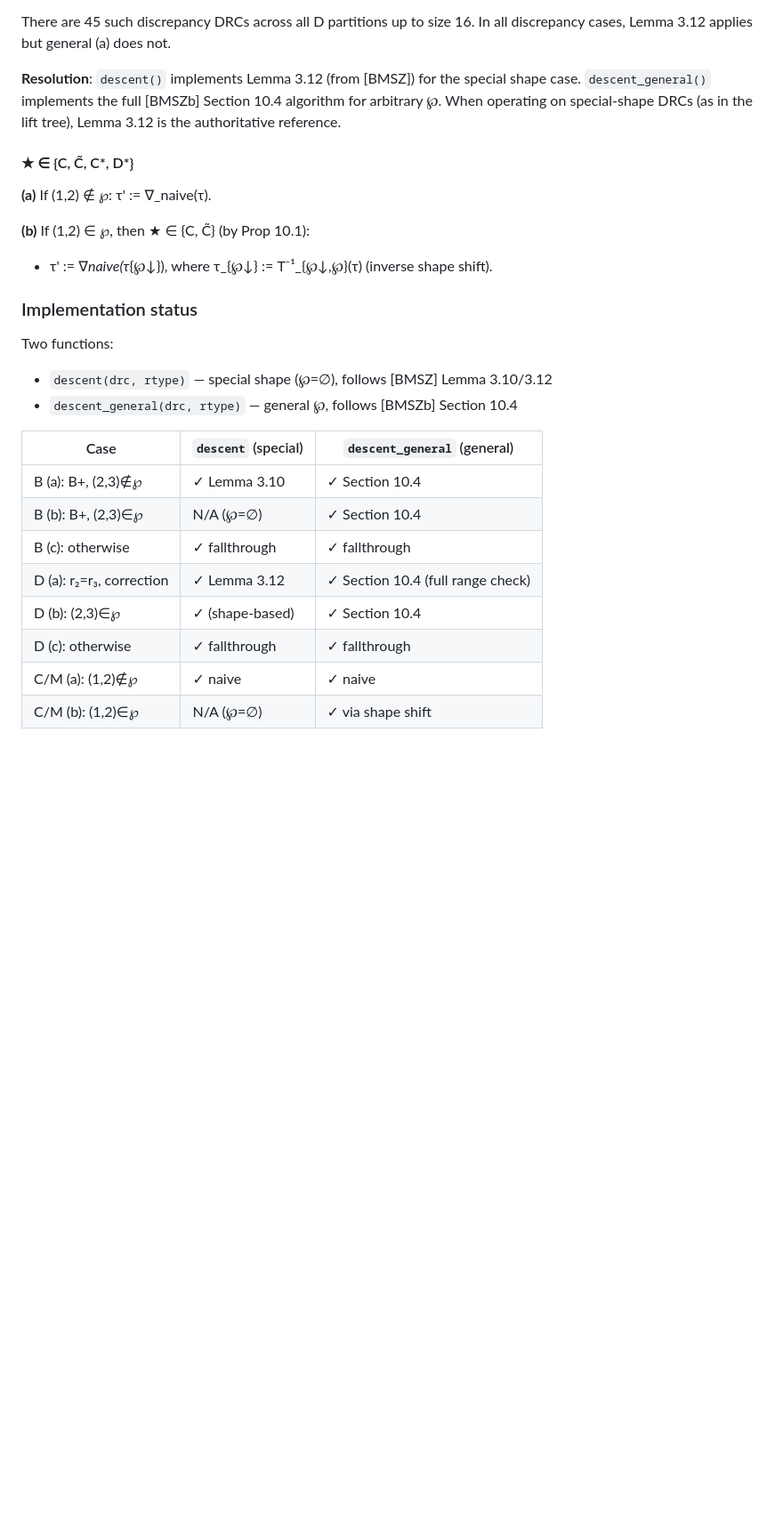
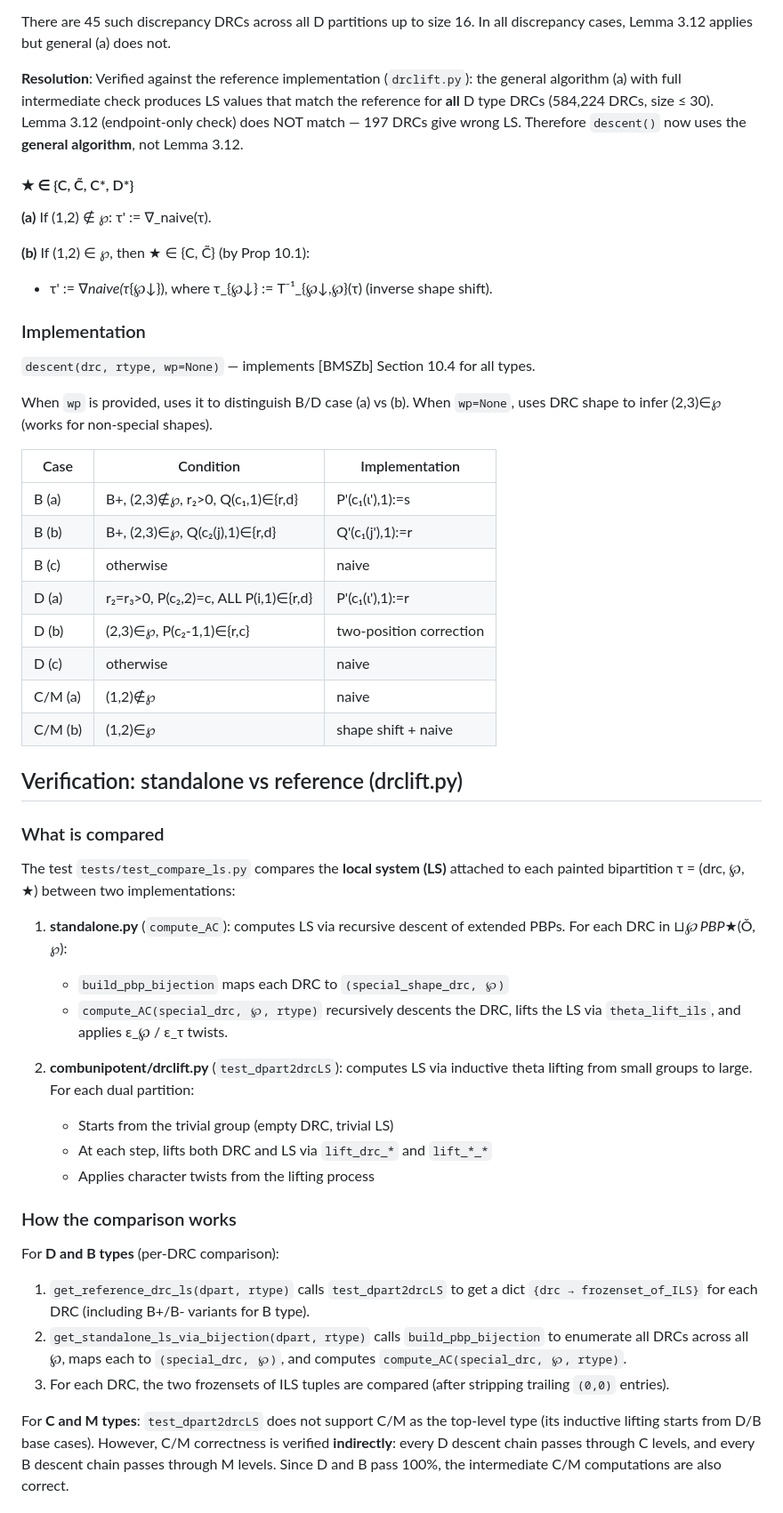
Before and after one commit to jiajunma/unipotentrepn, a Markdown page: docs/recursive_counting.md, the part around one of its changes. Shown at 89% size. Drawn GitHub-style; blank space fills up the shorter version.

Commit message:
Document LS comparison: methodology, bugs found, and results
Detailed documentation of the standalone vs drclift LS verification:
- What is compared (per-DRC LS values for D/B types)
- How the comparison works (bijection + compute_AC vs test_dpart2drcLS)
- 5 bugs found and fixed during verification
- Final result: 953,960/953,960 ALL PASSED (size ≤ 30)

Co-Authored-By: Claude Opus 4.6 (1M context) <noreply@anthropic.com>

```diff
--- a/docs/recursive_counting.md
+++ b/docs/recursive_counting.md
@@ -448,10 +448,11 @@ Counterexample: Ǒ = (5,1,1,1), DRC = (('rcd','c'), ()):
 There are 45 such discrepancy DRCs across all D partitions up to size 16.
 In all discrepancy cases, Lemma 3.12 applies but general (a) does not.
 
-**Resolution**: `descent()` implements Lemma 3.12 (from [BMSZ]) for the special
-shape case. `descent_general()` implements the full [BMSZb] Section 10.4 algorithm
-for arbitrary ℘. When operating on special-shape DRCs (as in the lift tree),
-Lemma 3.12 is the authoritative reference.
+**Resolution**: Verified against the reference implementation (`drclift.py`):
+the general algorithm (a) with full intermediate check produces LS values
+that match the reference for **all** D type DRCs (584,224 DRCs, size ≤ 30).
+Lemma 3.12 (endpoint-only check) does NOT match — 197 DRCs give wrong LS.
+Therefore `descent()` now uses the **general algorithm**, not Lemma 3.12.
 
 #### ★ ∈ {C, C̃, C*, D*}
 
@@ -460,19 +461,57 @@ Lemma 3.12 is the authoritative reference.
 **(b)** If (1,2) ∈ ℘, then ★ ∈ {C, C̃} (by Prop 10.1):
   - τ' := ∇_naive(τ_{℘↓}), where τ_{℘↓} := T⁻¹_{℘↓,℘}(τ) (inverse shape shift).
 
-### Implementation status
+### Implementation
 
-Two functions:
-- `descent(drc, rtype)` — special shape (℘=∅), follows [BMSZ] Lemma 3.10/3.12
-- `descent_general(drc, rtype)` — general ℘, follows [BMSZb] Section 10.4
+`descent(drc, rtype, wp=None)` — implements [BMSZb] Section 10.4 for all types.
 
-| Case | `descent` (special) | `descent_general` (general) |
-|------|--------------------|-----------------------------|
-| B (a): B+, (2,3)∉℘ | ✓ Lemma 3.10 | ✓ Section 10.4 |
-| B (b): B+, (2,3)∈℘ | N/A (℘=∅) | ✓ Section 10.4 |
-| B (c): otherwise | ✓ fallthrough | ✓ fallthrough |
-| D (a): r₂=r₃, correction | ✓ Lemma 3.12 | ✓ Section 10.4 (full range check) |
-| D (b): (2,3)∈℘ | ✓ (shape-based) | ✓ Section 10.4 |
-| D (c): otherwise | ✓ fallthrough | ✓ fallthrough |
-| C/M (a): (1,2)∉℘ | ✓ naive | ✓ naive |
-| C/M (b): (1,2)∈℘ | N/A (℘=∅) | ✓ via shape shift |
+When `wp` is provided, uses it to distinguish B/D case (a) vs (b).
+When `wp=None`, uses DRC shape to infer (2,3)∈℘ (works for non-special shapes).
+
+| Case | Condition | Implementation |
+|------|-----------|---------------|
+| B (a) | B+, (2,3)∉℘, r₂>0, Q(c₁,1)∈{r,d} | P'(c₁(ι'),1):=s |
+| B (b) | B+, (2,3)∈℘, Q(c₂(j),1)∈{r,d} | Q'(c₁(j'),1):=r |
+| B (c) | otherwise | naive |
+| D (a) | r₂=r₃>0, P(c₂,2)=c, ALL P(i,1)∈{r,d} | P'(c₁(ι'),1):=r |
+| D (b) | (2,3)∈℘, P(c₂-1,1)∈{r,c} | two-position correction |
+| D (c) | otherwise | naive |
+| C/M (a) | (1,2)∉℘ | naive |
+| C/M (b) | (1,2)∈℘ | shape shift + naive |
+
+## Verification: standalone vs reference (drclift.py)
+
+### What is compared
+
+The test `tests/test_compare_ls.py` compares the **local system (LS)** attached
+to each painted bipartition τ = (drc, ℘, ★) between two implementations:
+
+1. **standalone.py** (`compute_AC`): computes LS via recursive descent of
+   extended PBPs. For each DRC in ⊔_℘ PBP_★(Ǒ, ℘):
+   - `build_pbp_bijection` maps each DRC to `(special_shape_drc, ℘)`
+   - `compute_AC(special_drc, ℘, rtype)` recursively descents the DRC,
+     lifts the LS via `theta_lift_ils`, and applies ε_℘ / ε_τ twists.
+
+2. **combunipotent/drclift.py** (`test_dpart2drcLS`): computes LS via
+   inductive theta lifting from small groups to large. For each dual partition:
+   - Starts from the trivial group (empty DRC, trivial LS)
+   - At each step, lifts both DRC and LS via `lift_drc_*` and `lift_*_*`
+   - Applies character twists from the lifting process
+
+### How the comparison works
+
+For **D and B types** (per-DRC comparison):
+1. `get_reference_drc_ls(dpart, rtype)` calls `test_dpart2drcLS` to get a dict
+   `{drc → frozenset_of_ILS}` for each DRC (including B+/B- variants for B type).
+2. `get_standalone_ls_via_bijection(dpart, rtype)` calls `build_pbp_bijection`
+   to enumerate all DRCs across all ℘, maps each to `(special_drc, ℘)`, and
+   computes `compute_AC(special_drc, ℘, rtype)`.
+3. For each DRC, the two frozensets of ILS tuples are compared
+   (after stripping trailing `(0,0)` entries).
+
+For **C and M types**: `test_dpart2drcLS` does not support C/M as the top-level
+type (its inductive lifting starts from D/B base cases). However, C/M correctness
+is verified **indirectly**: every D descent chain passes through C levels, and
+every B descent chain passes through M levels. Since D and B pass 100%, the
+intermediate C/M computations are also correct.
+
```
Also changed, not shown: other parts of docs/recursive_counting.md (+41 -0 lines).
